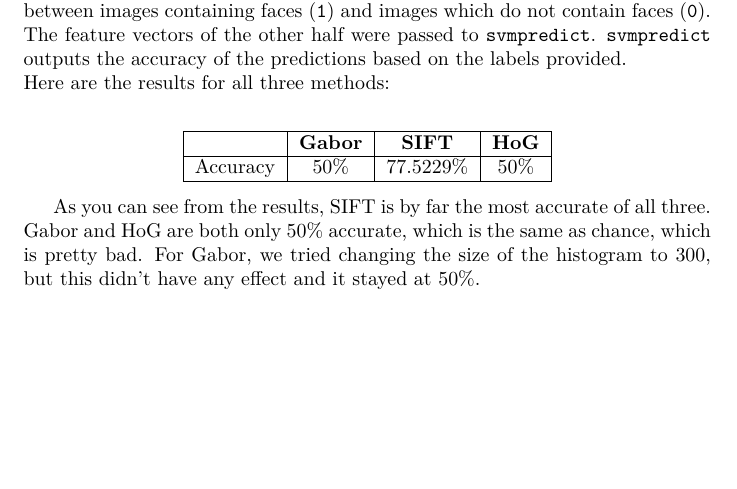
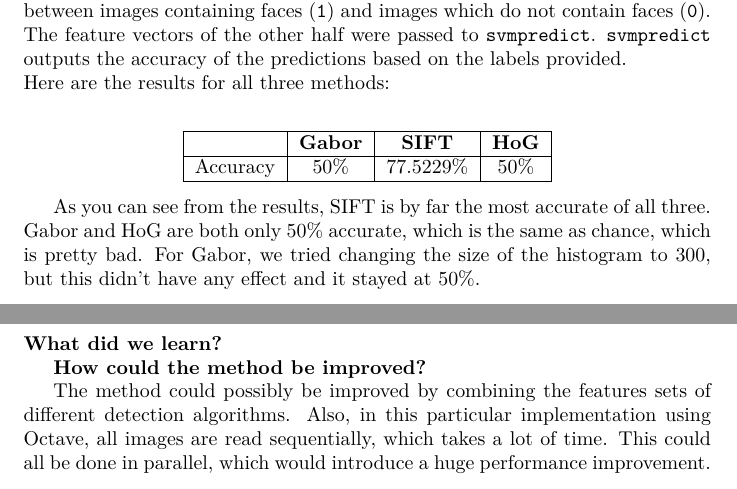
Before and after one commit to reitermarkus/computer-vision, a LaTeX problem sheet (assignment-3/assignment3.tex): part of page 3 of 4 before the commit and two parts of pages 3 and 4 of 5 after it, the two joined at a grey line, cut so that both start at the same text, the shorter picture padded with empty space. Compiled offline with XeLaTeX.

Commit message:
Add page 4.

```diff
--- a/assignment-3/assignment3.tex
+++ b/assignment-3/assignment3.tex
@@ -72,6 +72,16 @@
 
   \newpage
 
+  \section{Discussion}
+
+  \textbf{What did we learn?}
+
+  \textbf{How could the method be improved?}
+
+  The method could possibly be improved by combining the features sets of different detection algorithms. Also, in this particular implementation using Octave, all images are read sequentially, which takes a lot of time. This could all be done in parallel, which would introduce a huge performance improvement.
+
+  \newpage
+
   \section{Appendix}
 
   \begin{enumerate}
```
